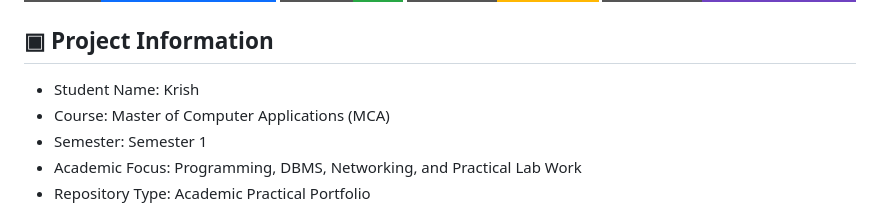
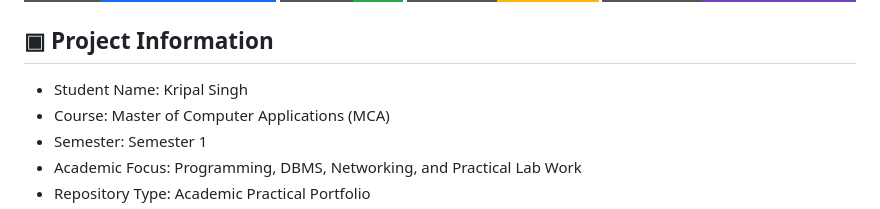
Before and after one commit to CODEMASTERSTACK/MCA_SEM1_DATA, a Markdown page: README.md, the part around the change. Rendered like a GitHub page; badges without logos.

Commit message:
Making the updates

```diff
--- a/README.md
+++ b/README.md
@@ -11,7 +11,7 @@
 
 ## ▣ Project Information
 
-- Student Name: Krish
+- Student Name: Kripal Singh
 - Course: Master of Computer Applications (MCA)
 - Semester: Semester 1
 - Academic Focus: Programming, DBMS, Networking, and Practical Lab Work
```
